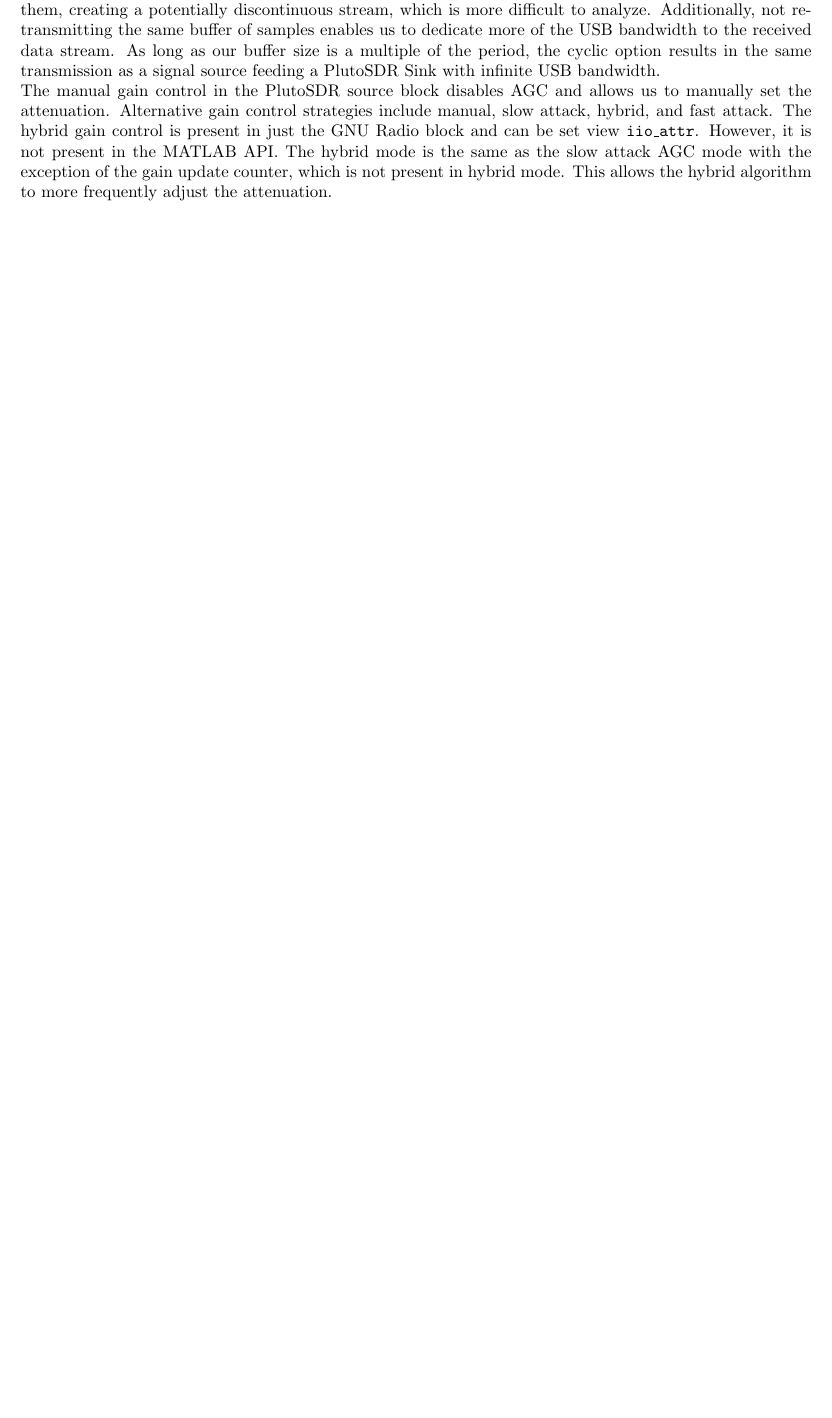
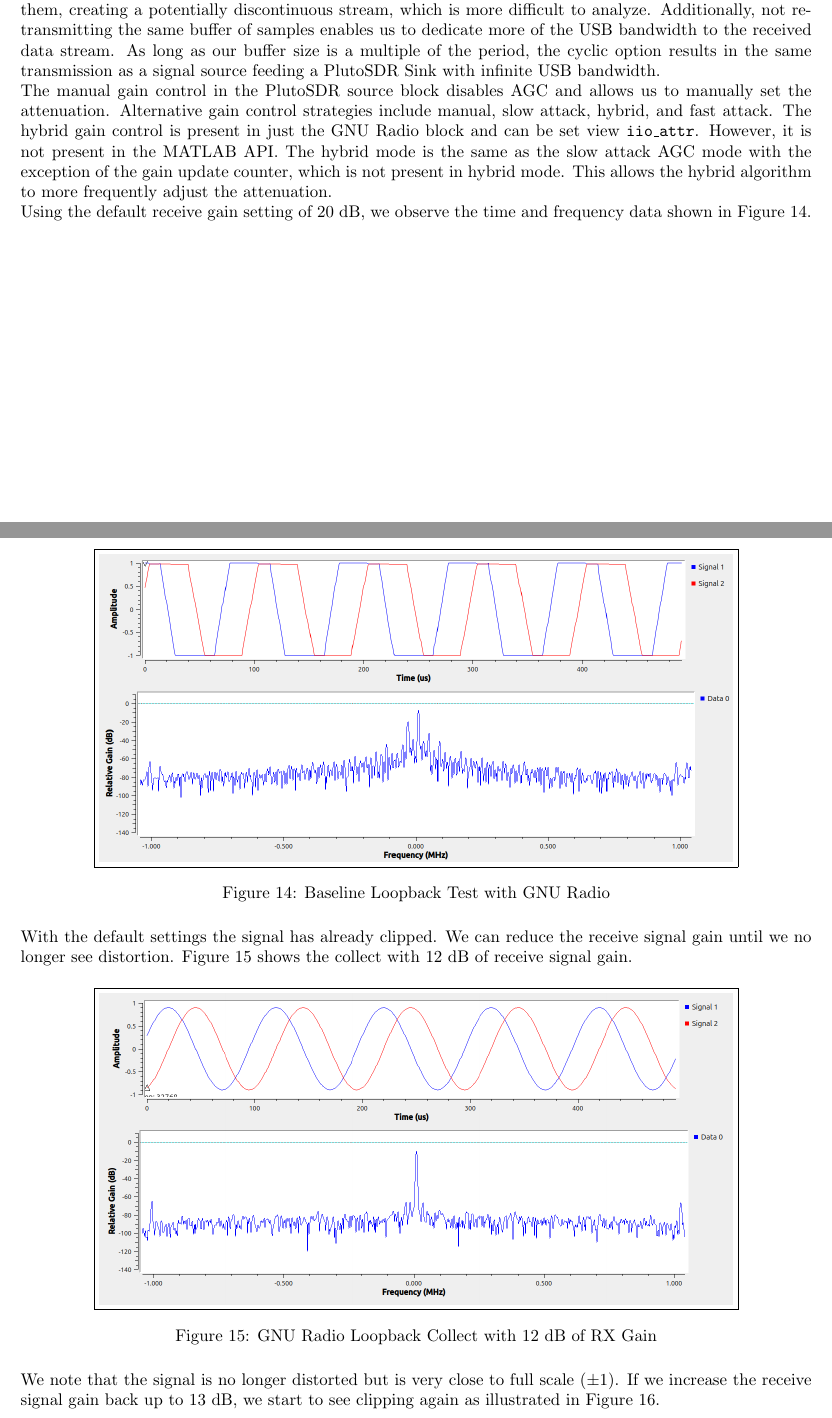
Before and after one commit to osowatzke/ECE_531_Labs, a LaTeX document (2/lab_report.tex): part of page 9 of 9 before the commit and two parts of pages 9 and 10 of 11 after it, the two joined at a grey line, cut so that both start at the same text, the shorter picture padded with empty space. Compiled offline with pdfLaTeX.

Commit message:
Figuring out what rx gain settings signal clips at

```diff
--- a/2/lab_report.tex
+++ b/2/lab_report.tex
@@ -190,3 +190,20 @@
 
 The manual gain control in the PlutoSDR source block disables AGC and allows us to manually set the attenuation. Alternative gain control strategies include manual, slow attack, hybrid, and fast attack. The hybrid gain control is present in just the GNU Radio block and can be set view \texttt{iio\_attr}. However, it is not present in the MATLAB API. The hybrid mode is the same as the slow attack AGC mode with the exception of the gain update counter, which is not present in hybrid mode. This allows the hybrid algorithm to more frequently adjust the attenuation.
 
+Using the default receive gain setting of 20 dB, we observe the time and frequency data shown in Figure \ref{fig::gnu_radio_loopback_baseline}.
+
+\begin{figure}[H]
+	\centerline{\fbox{\includegraphics[width=0.8\textwidth]{gnu_radio_loopback_baseline.png}}}
+	\caption{Baseline Loopback Test with GNU Radio}
+	\label{fig::gnu_radio_loopback_baseline}
+\end{figure}
+
+With the default settings the signal has already clipped. We can reduce the receive signal gain until we no longer see distortion. Figure \ref{fig::gnu_radio_loopback_rx_gain_12dB} shows the collect with 12 dB of receive signal gain.
+
+\begin{figure}[H]
+	\centerline{\fbox{\includegraphics[width=0.8\textwidth]{gnu_radio_loopback_rx_gain_12dB.png}}}
+	\caption{GNU Radio Loopback Collect with 12 dB of RX Gain}
+	\label{fig::gnu_radio_loopback_rx_gain_12dB}
+\end{figure}
+
+We note that the signal is no longer distorted but is very close to full scale ($\pm 1$). If we increase the receive signal gain back up to 13 dB, we start to see clipping again as illustrated in Figure \ref{fig::gnu_radio_loopback_rx_gain_13dB}.
@@ -193,3 +214,6 @@
+	\label{fig::gnu_radio_loopback_rx_gain_13dB}
+\end{figure}
+
 \section{Conclusion}
 % Conclusions to the overall lab that discuss meaningful lessons learned and other takeaways from the assignment. (Important)
 
```
Also changed, not shown: 2/images/gnu_radio_loopback_baseline.png (added), 2/images/gnu_radio_loopback_rx_gain_12dB.png (added), 2/images/gnu_radio_loopback_rx_gain_13dB.png (added), 2/lab_report.tex (4 more changed lines).
